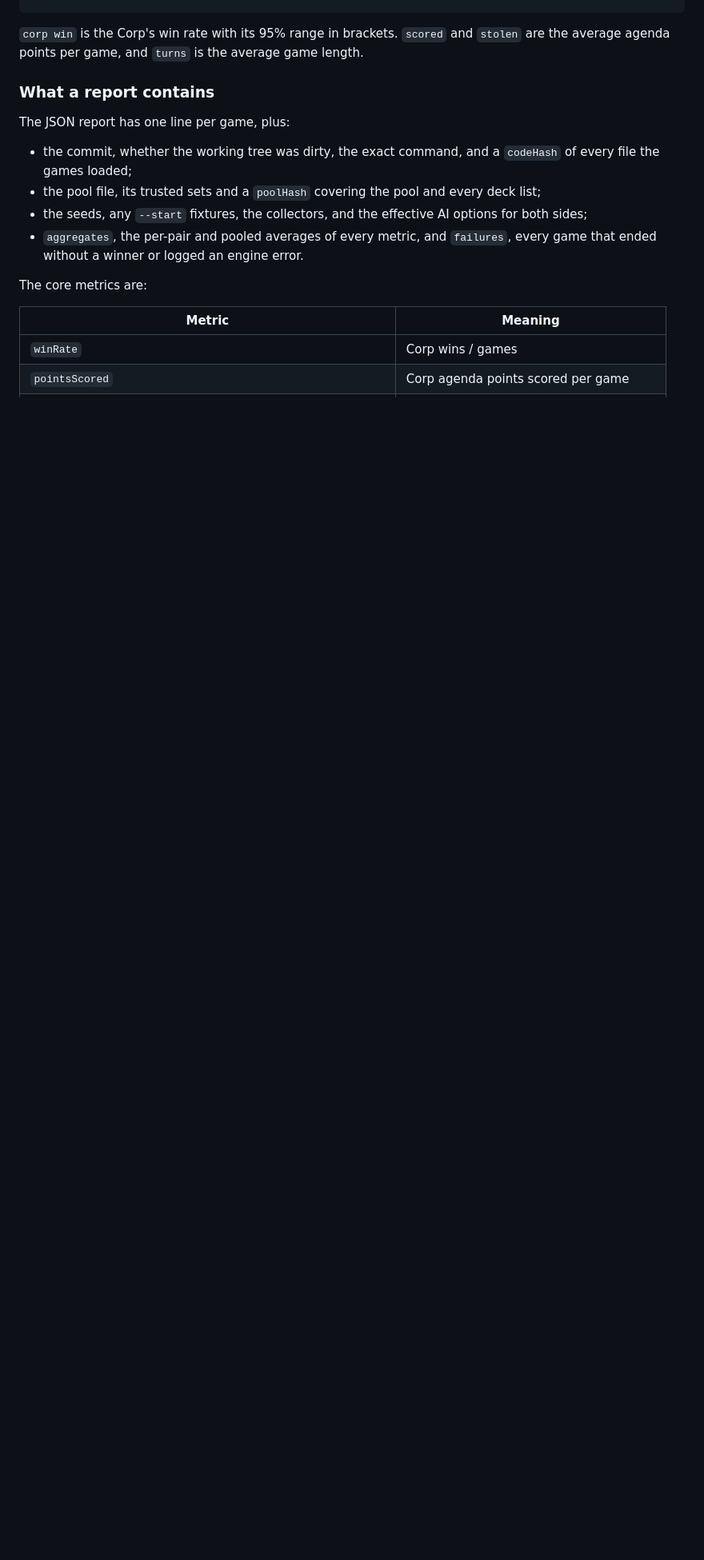
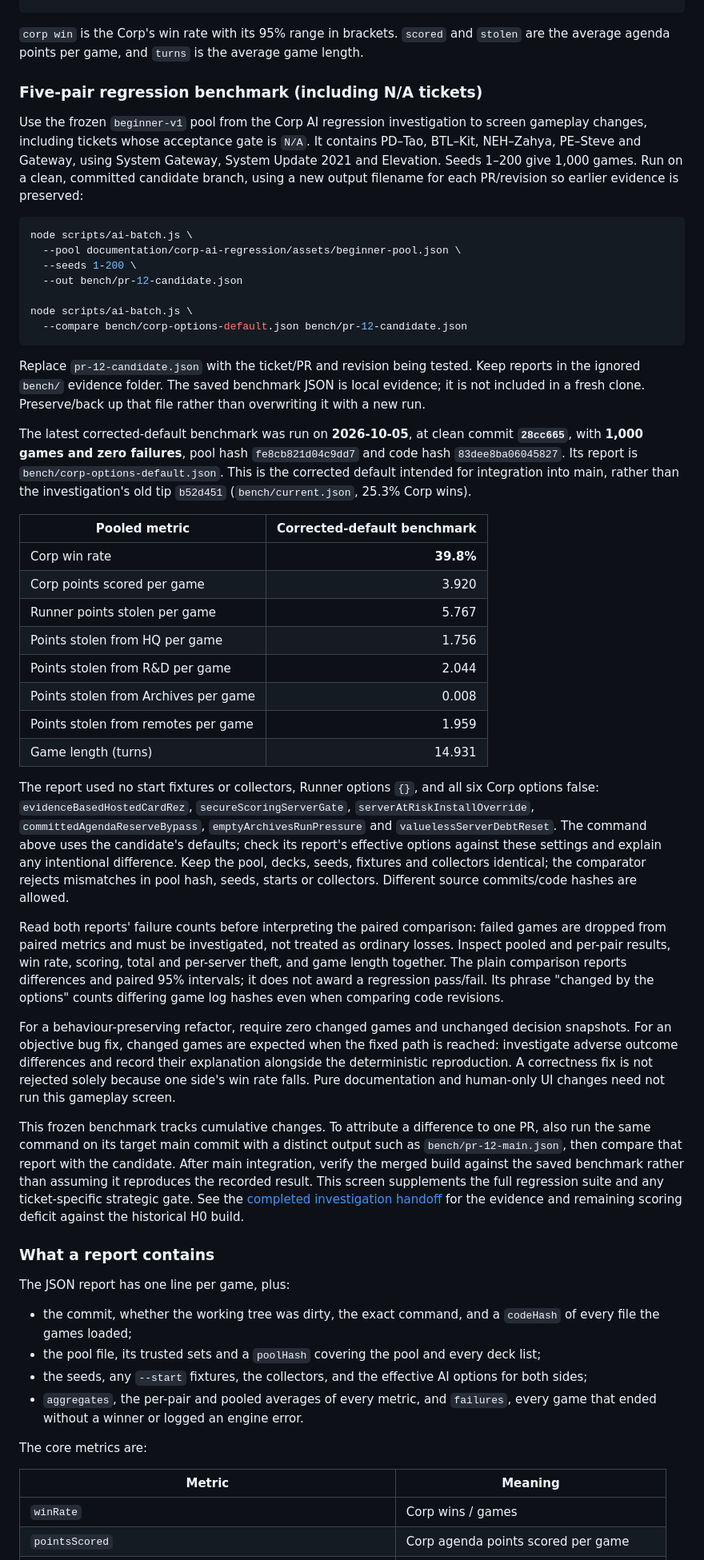
Before and after one commit to Greenpaulo/chiriboga, a Markdown page: documentation/ai-batch-harness.md, the part around the change. Shown at 80% size. Drawn GitHub-style; blank space fills up the shorter version.

Commit message:
update harness user guide

````diff
--- a/documentation/ai-batch-harness.md
+++ b/documentation/ai-batch-harness.md
@@ -66,6 +66,82 @@ The terminal shows a summary for each deck pair:
 `corp win` is the Corp's win rate with its 95% range in brackets. `scored` and
 `stolen` are the average agenda points per game, and `turns` is the average
 game length.
+
+### Five-pair regression benchmark (including N/A tickets)
+
+Use the frozen `beginner-v1` pool from the Corp AI regression investigation
+to screen gameplay changes, including tickets whose acceptance gate is
+`N/A`. It contains PD–Tao, BTL–Kit, NEH–Zahya, PE–Steve and Gateway, using
+System Gateway, System Update 2021 and Elevation. Seeds 1–200 give 1,000 games.
+Run on a clean, committed candidate branch, using a new output filename for
+each PR/revision so earlier evidence is preserved:
+
+```sh
+node scripts/ai-batch.js \
+  --pool documentation/corp-ai-regression/assets/beginner-pool.json \
+  --seeds 1-200 \
+  --out bench/pr-12-candidate.json
+
+node scripts/ai-batch.js \
+  --compare bench/corp-options-default.json bench/pr-12-candidate.json
+```
+
+Replace `pr-12-candidate.json` with the ticket/PR and revision being tested.
+Keep reports in the ignored `bench/` evidence folder. The saved benchmark
+JSON is local evidence; it is not included in a fresh clone. Preserve/back up
+that file rather than overwriting it with a new run.
+
+The latest corrected-default benchmark was run on **2026-10-05**, at clean
+commit **`28cc665`**, with **1,000 games and zero failures**, pool hash
+`fe8cb821d04c9dd7` and code hash `83dee8ba06045827`. Its report is
+`bench/corp-options-default.json`. This is the corrected default intended for
+integration into main, rather than the investigation's old tip `b52d451`
+(`bench/current.json`, 25.3% Corp wins).
+
+| Pooled metric | Corrected-default benchmark |
+|---|---:|
+| Corp win rate | **39.8%** |
+| Corp points scored per game | 3.920 |
+| Runner points stolen per game | 5.767 |
+| Points stolen from HQ per game | 1.756 |
+| Points stolen from R&D per game | 2.044 |
+| Points stolen from Archives per game | 0.008 |
+| Points stolen from remotes per game | 1.959 |
+| Game length (turns) | 14.931 |
+
+The report used no start fixtures or collectors, Runner options `{}`, and
+all six Corp options false: `evidenceBasedHostedCardRez`,
+`secureScoringServerGate`, `serverAtRiskInstallOverride`,
+`committedAgendaReserveBypass`, `emptyArchivesRunPressure` and
+`valuelessServerDebtReset`. The command above uses the candidate's defaults;
+check its report's effective options against these settings and explain any
+intentional difference. Keep the pool, decks, seeds, fixtures and collectors
+identical; the comparator rejects mismatches in pool hash, seeds, starts or
+collectors. Different source commits/code hashes are allowed.
+
+Read both reports' failure counts before interpreting the paired comparison:
+failed games are dropped from paired metrics and must be investigated, not
+treated as ordinary losses. Inspect pooled and per-pair results, win rate,
+scoring, total and per-server theft, and game length together. The plain
+comparison reports differences and paired 95% intervals; it does not award a
+regression pass/fail. Its phrase "changed by the options" counts differing
+game log hashes even when comparing code revisions.
+
+For a behaviour-preserving refactor, require zero changed games and unchanged
+decision snapshots. For an objective bug fix, changed games are expected when
+the fixed path is reached: investigate adverse outcome differences and record
+their explanation alongside the deterministic reproduction. A correctness
+fix is not rejected solely because one side's win rate falls. Pure documentation
+and human-only UI changes need not run this gameplay screen.
+
+This frozen benchmark tracks cumulative changes. To attribute a difference
+to one PR, also run the same command on its target main commit with a distinct
+output such as `bench/pr-12-main.json`, then compare that report with the
+candidate. After main integration, verify the merged build against the saved
+benchmark rather than assuming it reproduces the recorded result. This screen
+supplements the full regression suite and any ticket-specific strategic gate.
+See the [completed investigation handoff](corp-ai-regression/gated-fix-handoff.md)
+for the evidence and remaining scoring deficit against the historical H0 build.
 
 ### What a report contains
 
````
